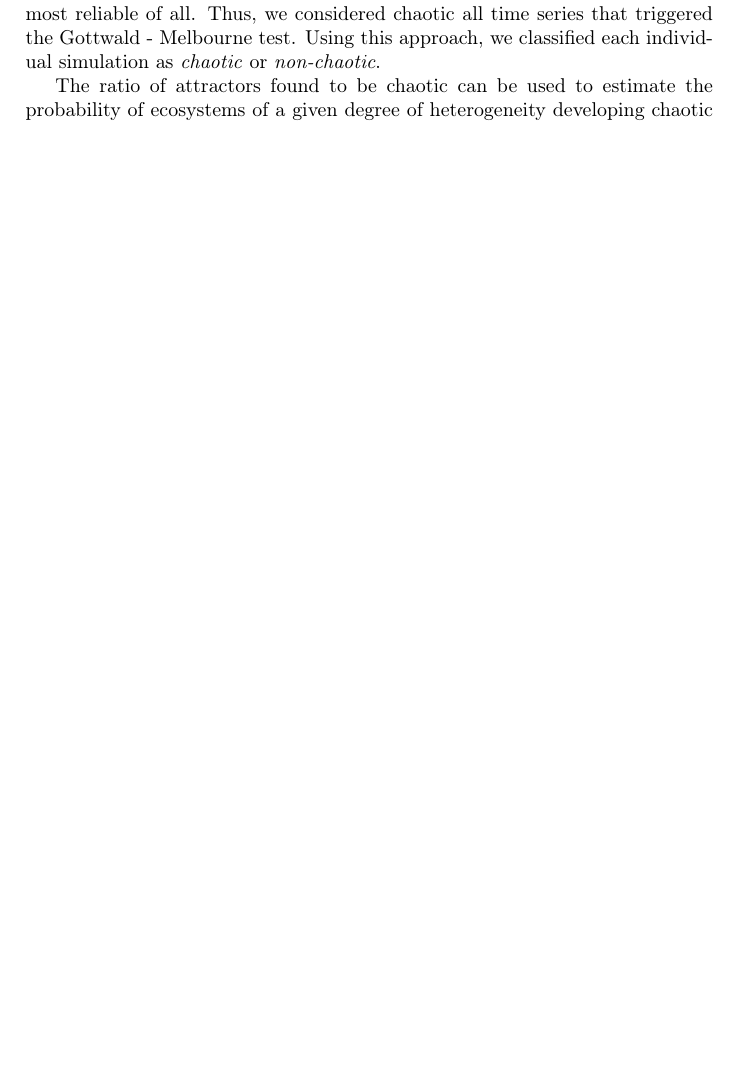
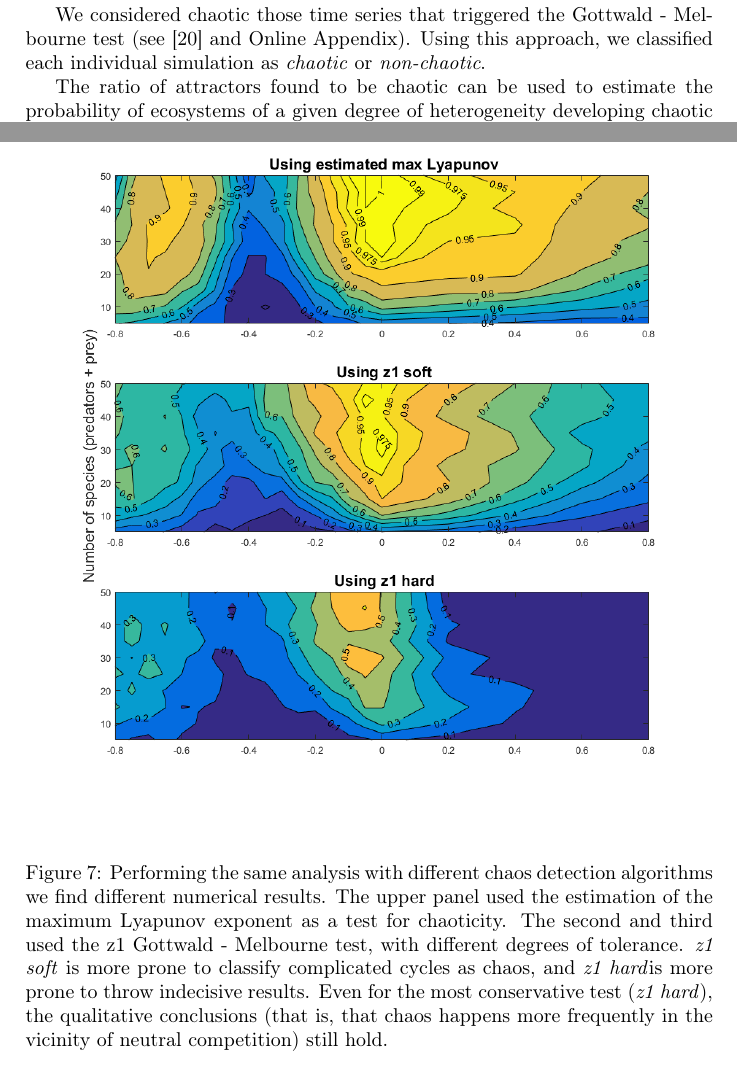
Before and after one commit to PabRod/Chaos-and-neutrality, a LaTeX paper (main.tex, which reads tex/03-methods.tex, tex/07-appendix.tex): part of page 6 of 22 before the commit and two parts of pages 6 and 15 of 24 after it, the two joined at a grey line, cut so that both start at the same text, the shorter picture padded with empty space. Compiled offline with pdfLaTeX.

Commit message:
Added Chaos detection subsection to Appendix

```diff
--- a/tex/03-methods.tex
+++ b/tex/03-methods.tex
@@ -100,7 +100,7 @@ Our target is to estimate the probability of reaching one of such chaotic attrac
 
 Numerical methods were used to integrate each realization of the equation \ref{eq:SystemUnderStudy}. A first stabilizing run of $ \stabilTime $ days is executed in order to get closer to the attractor. Simulating for $ \simTime $ more days, we obtain trajectories in the vicinity of the attractor.
 
-In the exploratory phase of this research three parallel approaches to chaos detection were followed: Lyapunov exponents estimation \cite{Strogatz1994}, Gottwald - Melbourne \textit{0-1} test \cite{Gottwald2009} and visual inspection (see Online Appendix). Despite differences in the exact probabilities, the three of them led us to the same qualitative conclusions. We found the Gottwald - Melbourne test to be the fastest and most reliable of all. Thus, we considered chaotic all time series that triggered the Gottwald - Melbourne test. Using this approach, we classified each individual simulation as \textit{chaotic} or \textit{non-chaotic}.
+We considered chaotic those time series that triggered the Gottwald - Melbourne test (see\cite{Gottwald2009} and Online Appendix). Using this approach, we classified each individual simulation as \textit{chaotic} or \textit{non-chaotic}.
 
 The ratio of attractors found to be chaotic can be used to estimate the probability of ecosystems of a given degree of heterogeneity developing chaotic asymptotic behaviour.
 
--- a/tex/07-appendix.tex
+++ b/tex/07-appendix.tex
@@ -190,0 +193,5 @@ We hypothesize that the grazing rates corresponding to predator $j$, that is, $g
+\begin{figure}[H]
+	\begin{center}
+		\includegraphics[width=1\columnwidth]{contours_all.png}
+	\end{center}
+	\caption{Performing the same analysis with different chaos detection algorithms we find different numerical results. The upper panel used the estimation of the maximum Lyapunov exponent as a test for chaoticity. The second and third used the z1 Gottwald - Melbourne test, with different degrees of tolerance. \textit{z1 soft} is more prone to classify complicated cycles as chaos, and \textit{z1 hard}is more prone to throw indecisive results. Even for the most conservative test (\textit{z1 hard}), the qualitative conclusions (that is, that chaos happens more frequently in the vicinity of neutral competition) still hold.}
```
Also changed, not shown: img/contours_all.png (added), tex/07-appendix.tex (11 more changed lines).
